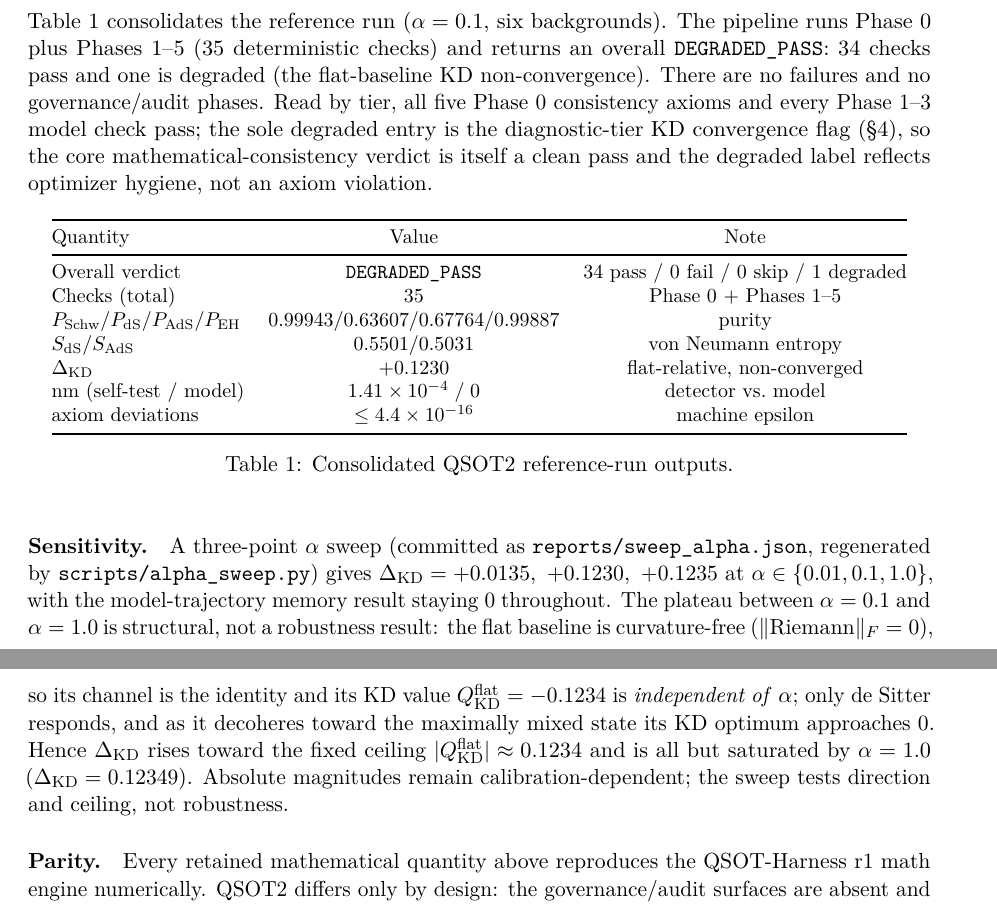
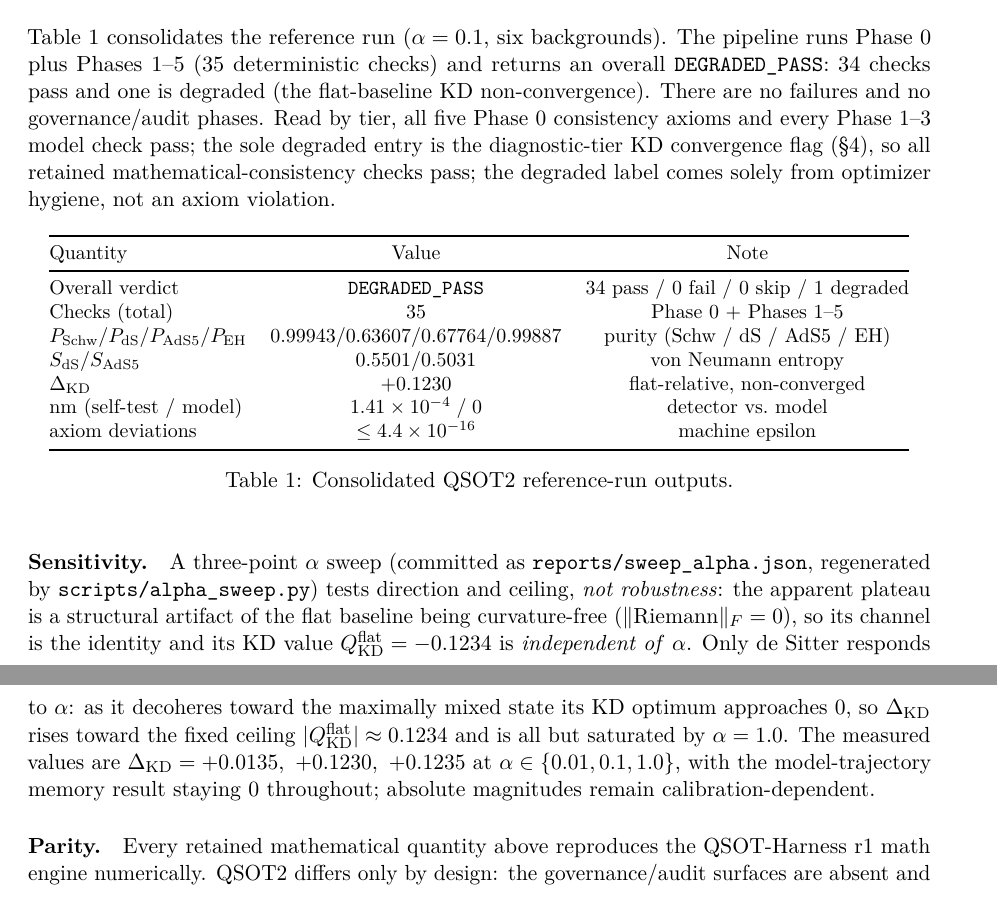
Before and after one commit to Flamehaven-Labs/QSOT2-Compiler, a LaTeX paper (paper/main.tex, which reads paper/sections/06_results.tex): two parts of pages 4 and 5 of 6, joined at a grey line, cut so that both start at the same text. Compiled offline with pdfLaTeX.

Commit message:
Finalize qsot2 paper wording and align 0.1.1 version surface

```diff
--- a/paper/sections/06_results.tex
+++ b/paper/sections/06_results.tex
@@ -4,8 +4,8 @@
 flat-baseline KD non-convergence). There are no failures and no governance/audit phases.
 Read by tier, all five Phase~0 consistency axioms and every Phase~1--3 model check pass;
 the sole degraded entry is the diagnostic-tier KD convergence flag (\S\ref{sec:phase4}), so
-the core mathematical-consistency verdict is itself a clean pass and the degraded label
-reflects optimizer hygiene, not an axiom violation.
+all retained mathematical-consistency checks pass; the degraded label comes solely from
+optimizer hygiene, not an axiom violation.
 
 \begin{table}[h]
 \centering
@@ -16,9 +16,9 @@
 \midrule
 Overall verdict & \texttt{DEGRADED\_PASS} & 34 pass / 0 fail / 0 skip / 1 degraded \\
 Checks (total) & 35 & Phase 0 + Phases 1--5 \\
-$P_{\mathrm{Schw}}/P_{\mathrm{dS}}/P_{\mathrm{AdS}}/P_{\mathrm{EH}}$
-  & $0.99943/0.63607/0.67764/0.99887$ & purity \\
-$S_{\mathrm{dS}}/S_{\mathrm{AdS}}$ & $0.5501/0.5031$ & von Neumann entropy \\
+$P_{\mathrm{Schw}}/P_{\mathrm{dS}}/P_{\mathrm{AdS5}}/P_{\mathrm{EH}}$
+  & $0.99943/0.63607/0.67764/0.99887$ & purity (Schw / dS / AdS5 / EH) \\
+$S_{\mathrm{dS}}/S_{\mathrm{AdS5}}$ & $0.5501/0.5031$ & von Neumann entropy \\
 $\Delta_{\mathrm{KD}}$ & $+0.1230$ & flat-relative, non-converged \\
 $\mathrm{nm}$ (self-test / model) & $1.41\times10^{-4}\;/\;0$ & detector vs.\ model \\
 axiom deviations & $\le 4.4\times10^{-16}$ & machine epsilon \\
@@ -29,17 +29,17 @@
 \end{table}
 
 \paragraph{Sensitivity.} A three-point $\alpha$ sweep (committed as
-\texttt{reports/sweep\_alpha.json}, regenerated by \texttt{scripts/alpha\_sweep.py}) gives
-$\Delta_{\mathrm{KD}} = +0.0135,\ +0.1230,\ +0.1235$ at $\alpha\in\{0.01, 0.1, 1.0\}$, with
-the model-trajectory memory result staying $0$ throughout. The plateau between $\alpha=0.1$
-and $\alpha=1.0$ is structural, not a robustness result: the flat baseline is curvature-free
-($\lVert\mathrm{Riemann}\rVert_F=0$), so its channel is the identity and its KD value
-$Q^{\text{flat}}_{\mathrm{KD}}=-0.1234$ is \emph{independent of} $\alpha$; only de~Sitter
-responds, and as it decoheres toward the maximally mixed state its KD optimum approaches
-$0$. Hence $\Delta_{\mathrm{KD}}$ rises toward the fixed ceiling
-$\lvert Q^{\text{flat}}_{\mathrm{KD}}\rvert\approx 0.1234$ and is all but saturated by
-$\alpha=1.0$ ($\Delta_{\mathrm{KD}}=0.12349$). Absolute magnitudes remain
-calibration-dependent; the sweep tests direction and ceiling, not robustness.
+\texttt{reports/sweep\_alpha.json}, regenerated by \texttt{scripts/alpha\_sweep.py}) tests
+direction and ceiling, \emph{not robustness}: the apparent plateau is a structural artifact
+of the flat baseline being curvature-free ($\lVert\mathrm{Riemann}\rVert_F=0$), so its
+channel is the identity and its KD value $Q^{\text{flat}}_{\mathrm{KD}}=-0.1234$ is
+\emph{independent of} $\alpha$. Only de~Sitter responds to $\alpha$: as it decoheres toward
+the maximally mixed state its KD optimum approaches $0$, so $\Delta_{\mathrm{KD}}$ rises
+toward the fixed ceiling $\lvert Q^{\text{flat}}_{\mathrm{KD}}\rvert\approx 0.1234$ and is
+all but saturated by $\alpha=1.0$. The measured values are
+$\Delta_{\mathrm{KD}} = +0.0135,\ +0.1230,\ +0.1235$ at $\alpha\in\{0.01, 0.1, 1.0\}$,
+with the model-trajectory memory result staying $0$ throughout; absolute magnitudes remain
+calibration-dependent.
 
 \paragraph{Parity.} Every retained mathematical quantity above reproduces the
 QSOT-Harness r1 math engine numerically. QSOT2 differs only by design: the
```
Also changed, not shown: configs/experiment.yaml (+1 -1 lines), paper/sections/09_acknowledgements.tex (+4 -4 lines), pyproject.toml (+1 -1 lines), CHANGELOG.md, README.md, 2 other files.
